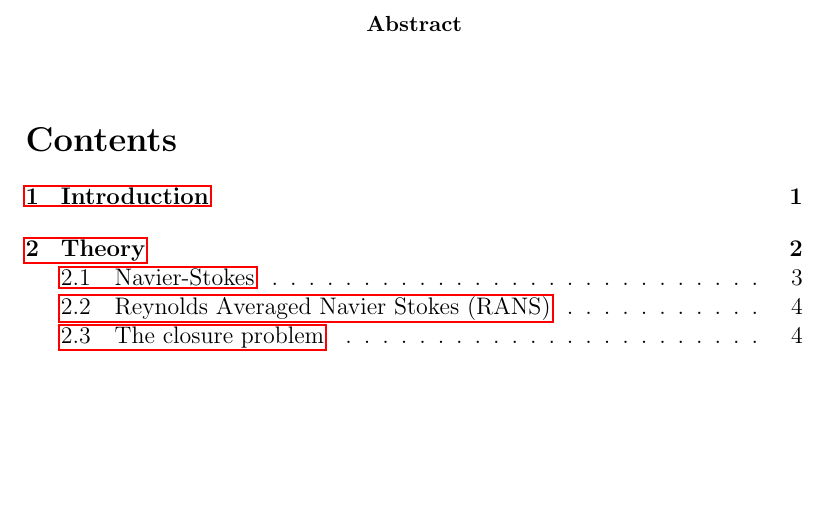
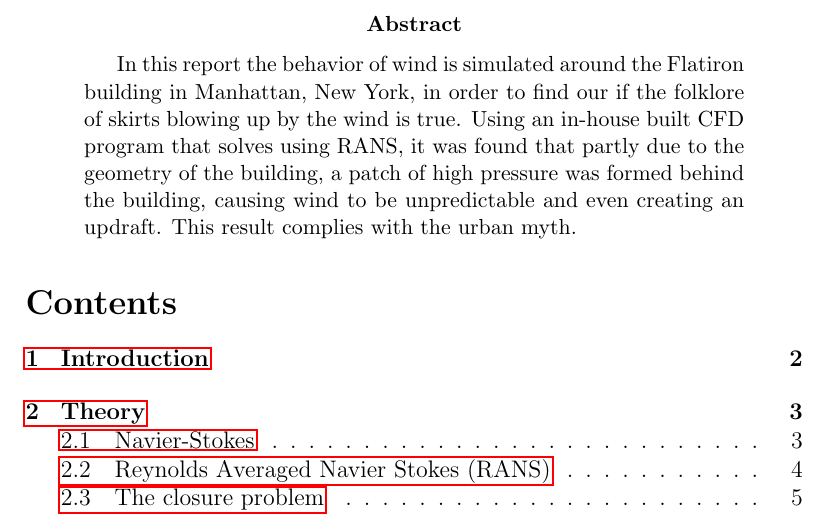
Before and after one commit to rubenb1993/RP-Wind-op-campus, a LaTeX paper (main.tex, which reads abstract.tex): part of page 2 of 20 before the commit and part of page 2 of 21 after it, cut so that both start at the same text, the shorter picture padded with empty space. Compiled offline with pdfLaTeX.

Commit message:
Added abstract
added abstract

```diff
--- a/abstract.tex
+++ b/abstract.tex
@@ -1,4 +1,3 @@
 \begin{abstract}
-
-
+In this report the behavior of wind is simulated around the Flatiron building in Manhattan, New York, in order to find our if the folklore of skirts blowing up by the wind is true. Using an in-house built CFD program that solves using RANS, it was found that partly due to the geometry of the building, a patch of high pressure was formed behind the building, causing wind to be unpredictable and even creating an updraft. This result complies with the urban myth.
 \end{abstract}
```
